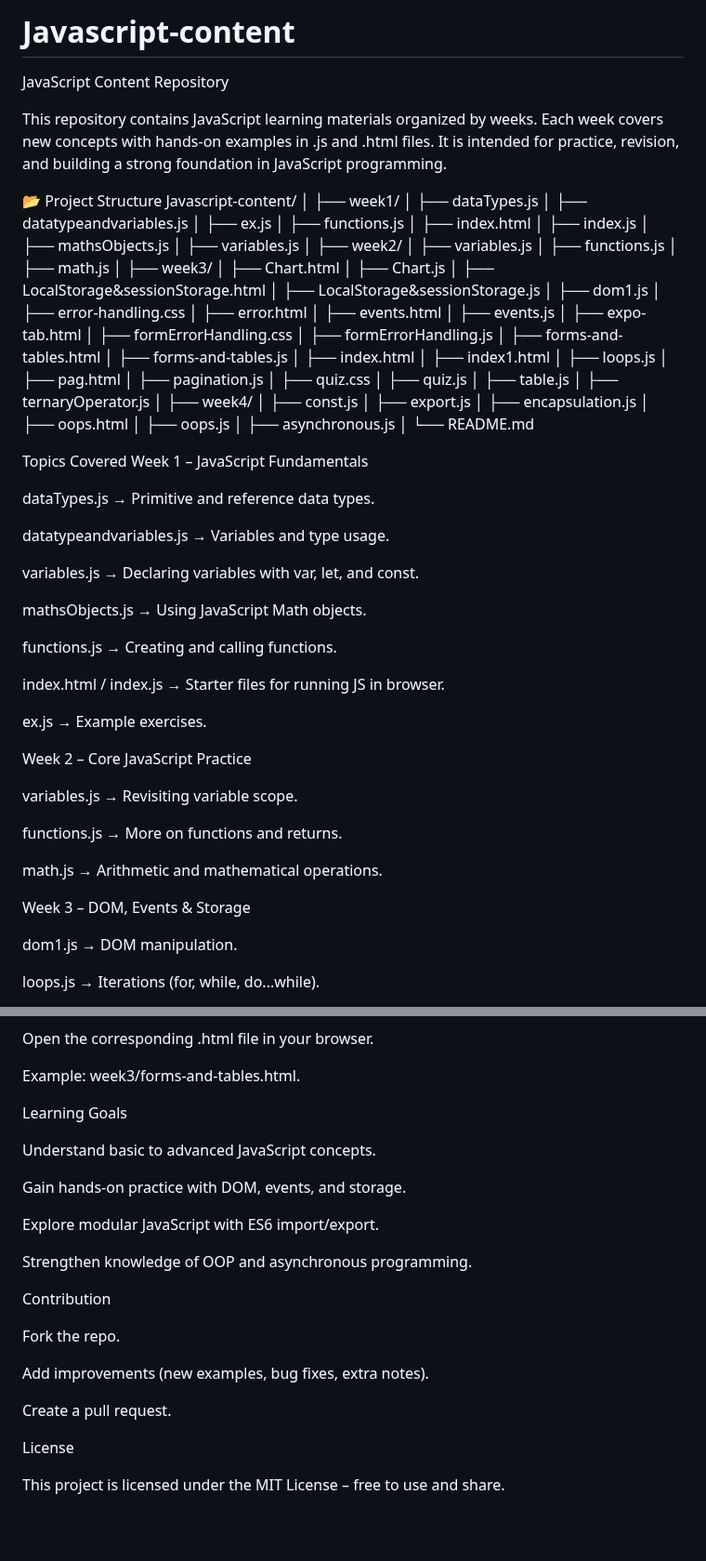
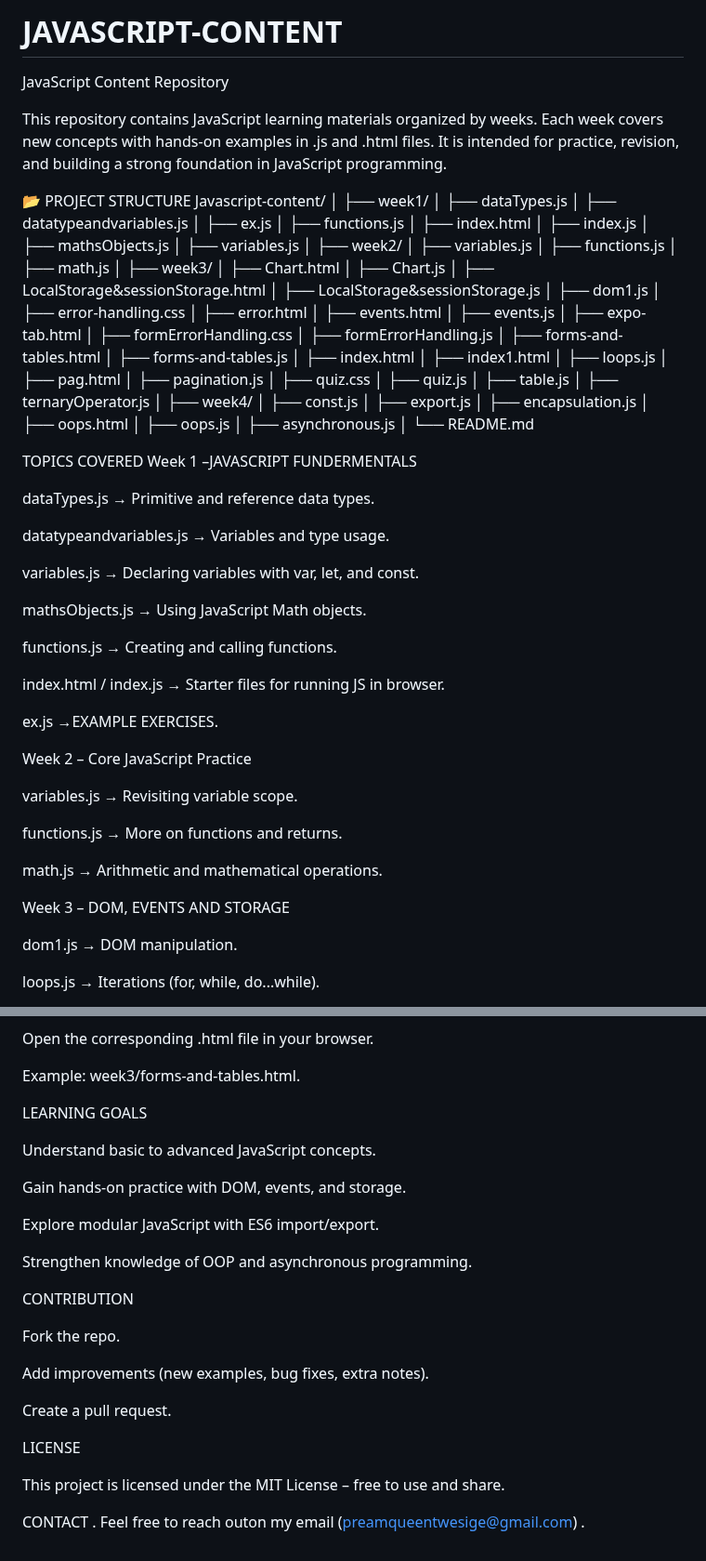
Before and after one commit to Pream-1212/Javascript-content, a Markdown page: README.md, 2 parts joined by grey strips. Shown at 93% size. Rendered like a GitHub page; blank space fills up the shorter version.

```diff
--- a/README.md
+++ b/README.md
@@ -1,9 +1,9 @@
-# Javascript-content
+# JAVASCRIPT-CONTENT
 JavaScript Content Repository
 
 This repository contains JavaScript learning materials organized by weeks. Each week covers new concepts with hands-on examples in .js and .html files. It is intended for practice, revision, and building a strong foundation in JavaScript programming.
 
-📂 Project Structure
+📂 PROJECT STRUCTURE
 Javascript-content/
 │
 ├── week1/
@@ -56,8 +56,8 @@ Javascript-content/
 │
 └── README.md
 
- Topics Covered
- Week 1 – JavaScript Fundamentals
+TOPICS COVERED
+ Week 1 –JAVASCRIPT FUNDERMENTALS
 
 dataTypes.js → Primitive and reference data types.
 
@@ -71,7 +71,7 @@ functions.js → Creating and calling functions.
 
 index.html / index.js → Starter files for running JS in browser.
 
-ex.js → Example exercises.
+ex.js →EXAMPLE EXERCISES.
 
 Week 2 – Core JavaScript Practice
 
@@ -81,7 +81,7 @@ functions.js → More on functions and returns.
 
 math.js → Arithmetic and mathematical operations.
 
- Week 3 – DOM, Events & Storage
+ Week 3 – DOM, EVENTS AND STORAGE
 
 dom1.js → DOM manipulation.
 
@@ -142,7 +142,7 @@ Open the corresponding .html file in your browser.
 
 Example: week3/forms-and-tables.html.
 
- Learning Goals
+ LEARNING GOALS
 
 Understand basic to advanced JavaScript concepts.
 
@@ -152,7 +152,7 @@ Explore modular JavaScript with ES6 import/export.
 
 Strengthen knowledge of OOP and asynchronous programming.
 
-Contribution
+CONTRIBUTION
 
 Fork the repo.
 
@@ -160,6 +160,9 @@ Add improvements (new examples, bug fixes, extra notes).
 
 Create a pull request.
 
- License
+ LICENSE
 
 This project is licensed under the MIT License – free to use and share.
+
+CONTACT .
+Feel free to reach outon my email (preamqueentwesige@gmail.com) .
```
Also changed, not shown: other parts of README.md (+2 -2 lines).
